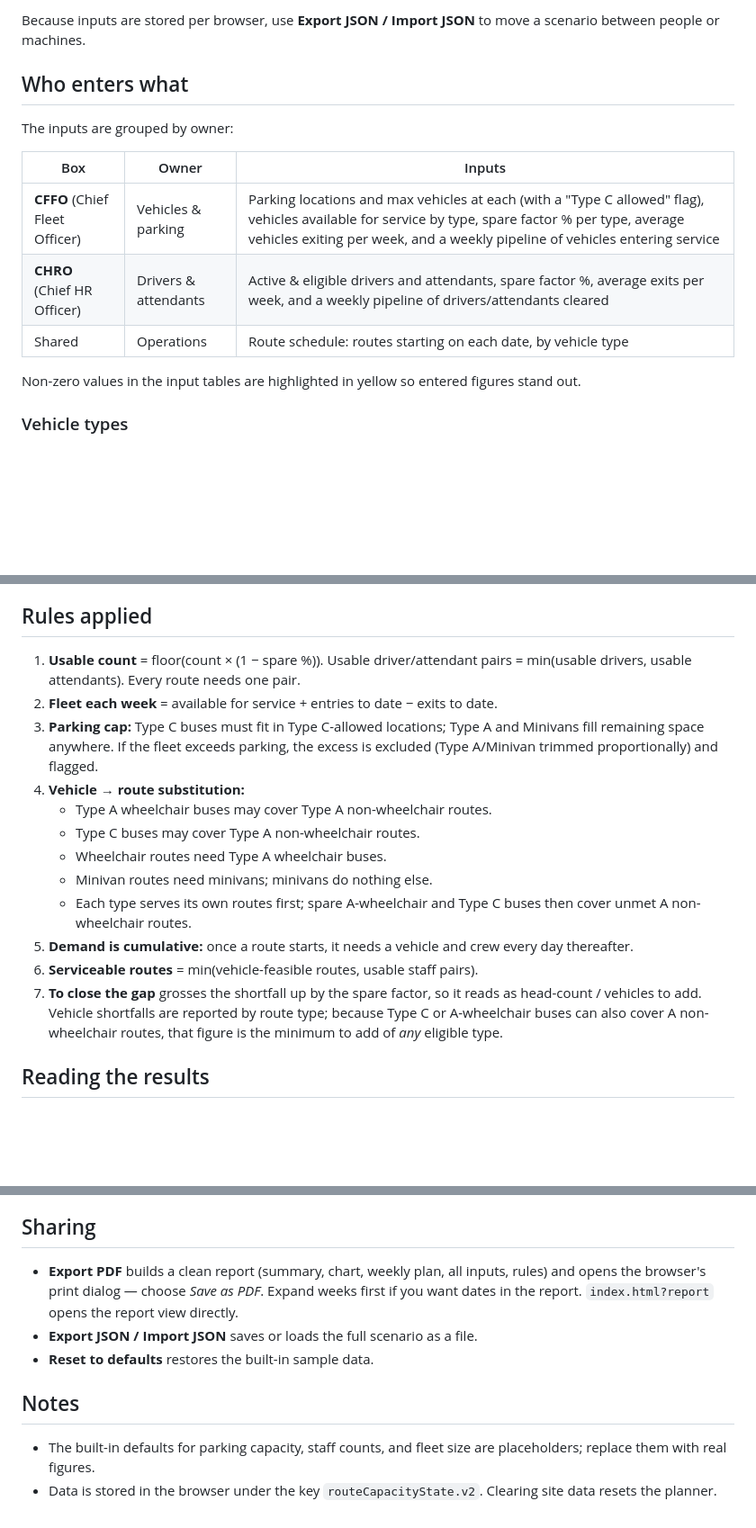
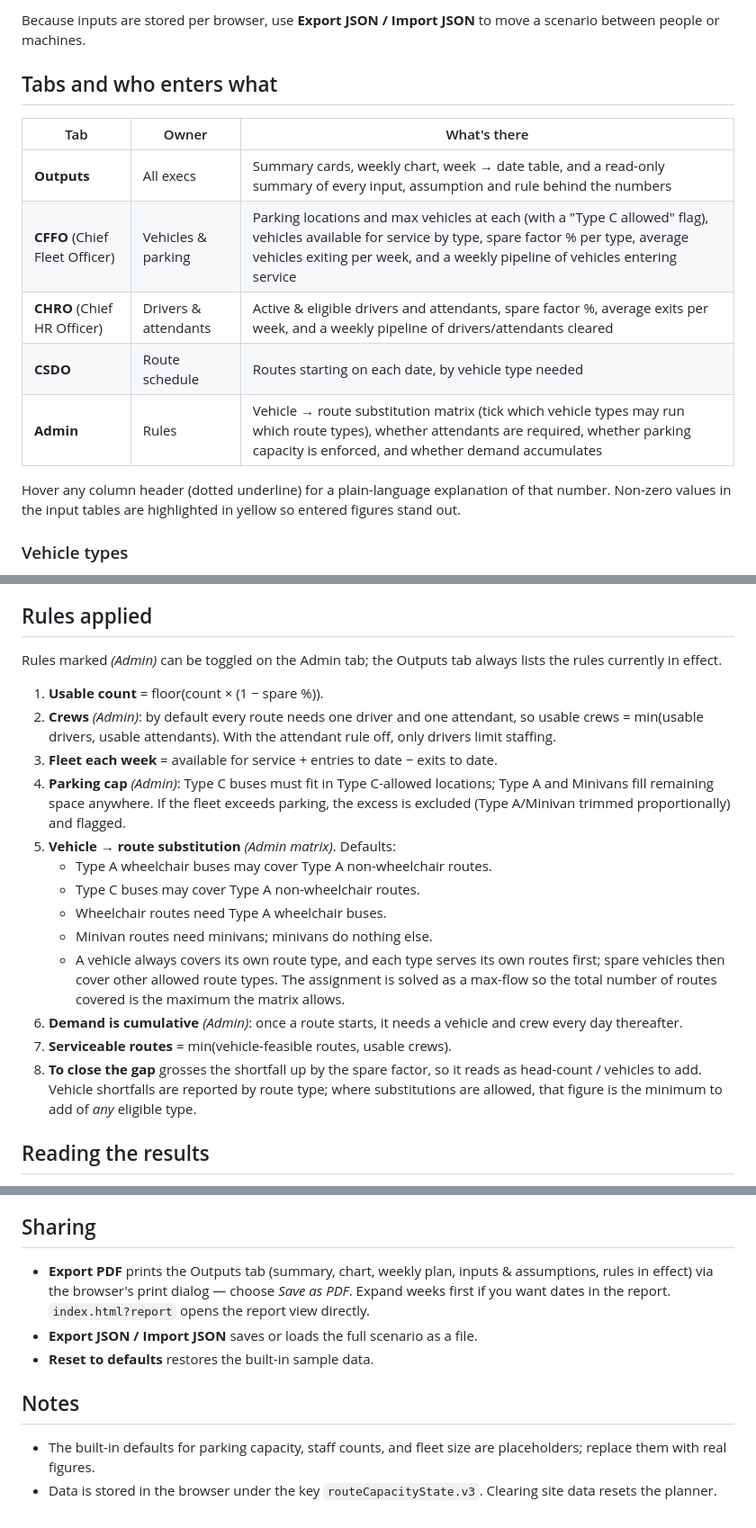
Before and after one commit to NYCSBUS/Route-Capacity-Planner, a Markdown page: README.md, 3 parts joined by grey strips. Shown at 90% size. Drawn GitHub-style; blank space fills up the shorter version.

```diff
--- a/README.md
+++ b/README.md
@@ -16,17 +16,17 @@ Everything lives in `index.html`. No build step, no server, no external librarie
 
 Because inputs are stored per browser, use **Export JSON / Import JSON** to move a scenario between people or machines.
 
-## Who enters what
+## Tabs and who enters what
 
-The inputs are grouped by owner:
-
-| Box | Owner | Inputs |
+| Tab | Owner | What's there |
 |---|---|---|
+| **Outputs** | All execs | Summary cards, weekly chart, week → date table, and a read-only summary of every input, assumption and rule behind the numbers |
 | **CFFO** (Chief Fleet Officer) | Vehicles & parking | Parking locations and max vehicles at each (with a "Type C allowed" flag), vehicles available for service by type, spare factor % per type, average vehicles exiting per week, and a weekly pipeline of vehicles entering service |
 | **CHRO** (Chief HR Officer) | Drivers & attendants | Active & eligible drivers and attendants, spare factor %, average exits per week, and a weekly pipeline of drivers/attendants cleared |
-| Shared | Operations | Route schedule: routes starting on each date, by vehicle type |
+| **CSDO** | Route schedule | Routes starting on each date, by vehicle type needed |
+| **Admin** | Rules | Vehicle → route substitution matrix (tick which vehicle types may run which route types), whether attendants are required, whether parking capacity is enforced, and whether demand accumulates |
 
-Non-zero values in the input tables are highlighted in yellow so entered figures stand out.
+Hover any column header (dotted underline) for a plain-language explanation of that number. Non-zero values in the input tables are highlighted in yellow so entered figures stand out.
 
 ### Vehicle types
 
@@ -44,18 +44,21 @@ Non-zero values in the input tables are highlighted in yellow so entered figures
 
 ## Rules applied
 
-1. **Usable count** = floor(count × (1 − spare %)). Usable driver/attendant pairs = min(usable drivers, usable attendants). Every route needs one pair.
-2. **Fleet each week** = available for service + entries to date − exits to date.
-3. **Parking cap:** Type C buses must fit in Type C-allowed locations; Type A and Minivans fill remaining space anywhere. If the fleet exceeds parking, the excess is excluded (Type A/Minivan trimmed proportionally) and flagged.
-4. **Vehicle → route substitution:**
+Rules marked *(Admin)* can be toggled on the Admin tab; the Outputs tab always lists the rules currently in effect.
+
+1. **Usable count** = floor(count × (1 − spare %)).
+2. **Crews** *(Admin)*: by default every route needs one driver and one attendant, so usable crews = min(usable drivers, usable attendants). With the attendant rule off, only drivers limit staffing.
+3. **Fleet each week** = available for service + entries to date − exits to date.
+4. **Parking cap** *(Admin)*: Type C buses must fit in Type C-allowed locations; Type A and Minivans fill remaining space anywhere. If the fleet exceeds parking, the excess is excluded (Type A/Minivan trimmed proportionally) and flagged.
+5. **Vehicle → route substitution** *(Admin matrix)*. Defaults:
    - Type A wheelchair buses may cover Type A non-wheelchair routes.
    - Type C buses may cover Type A non-wheelchair routes.
    - Wheelchair routes need Type A wheelchair buses.
    - Minivan routes need minivans; minivans do nothing else.
-   - Each type serves its own routes first; spare A-wheelchair and Type C buses then cover unmet A non-wheelchair routes.
-5. **Demand is cumulative:** once a route starts, it needs a vehicle and crew every day thereafter.
-6. **Serviceable routes** = min(vehicle-feasible routes, usable staff pairs).
-7. **To close the gap** grosses the shortfall up by the spare factor, so it reads as head-count / vehicles to add. Vehicle shortfalls are reported by route type; because Type C or A-wheelchair buses can also cover A non-wheelchair routes, that figure is the minimum to add of *any* eligible type.
+   - A vehicle always covers its own route type, and each type serves its own routes first; spare vehicles then cover other allowed route types. The assignment is solved as a max-flow so the total number of routes covered is the maximum the matrix allows.
+6. **Demand is cumulative** *(Admin)*: once a route starts, it needs a vehicle and crew every day thereafter.
+7. **Serviceable routes** = min(vehicle-feasible routes, usable crews).
+8. **To close the gap** grosses the shortfall up by the spare factor, so it reads as head-count / vehicles to add. Vehicle shortfalls are reported by route type; where substitutions are allowed, that figure is the minimum to add of *any* eligible type.
 
 ## Reading the results
 
@@ -66,11 +69,11 @@ Non-zero values in the input tables are highlighted in yellow so entered figures
 
 ## Sharing
 
-- **Export PDF** builds a clean report (summary, chart, weekly plan, all inputs, rules) and opens the browser's print dialog — choose *Save as PDF*. Expand weeks first if you want dates in the report. `index.html?report` opens the report view directly.
+- **Export PDF** prints the Outputs tab (summary, chart, weekly plan, inputs & assumptions, rules in effect) via the browser's print dialog — choose *Save as PDF*. Expand weeks first if you want dates in the report. `index.html?report` opens the report view directly.
 - **Export JSON / Import JSON** saves or loads the full scenario as a file.
 - **Reset to defaults** restores the built-in sample data.
 
 ## Notes
 
 - The built-in defaults for parking capacity, staff counts, and fleet size are placeholders; replace them with real figures.
-- Data is stored in the browser under the key `routeCapacityState.v2`. Clearing site data resets the planner.
+- Data is stored in the browser under the key `routeCapacityState.v3`. Clearing site data resets the planner.
```
